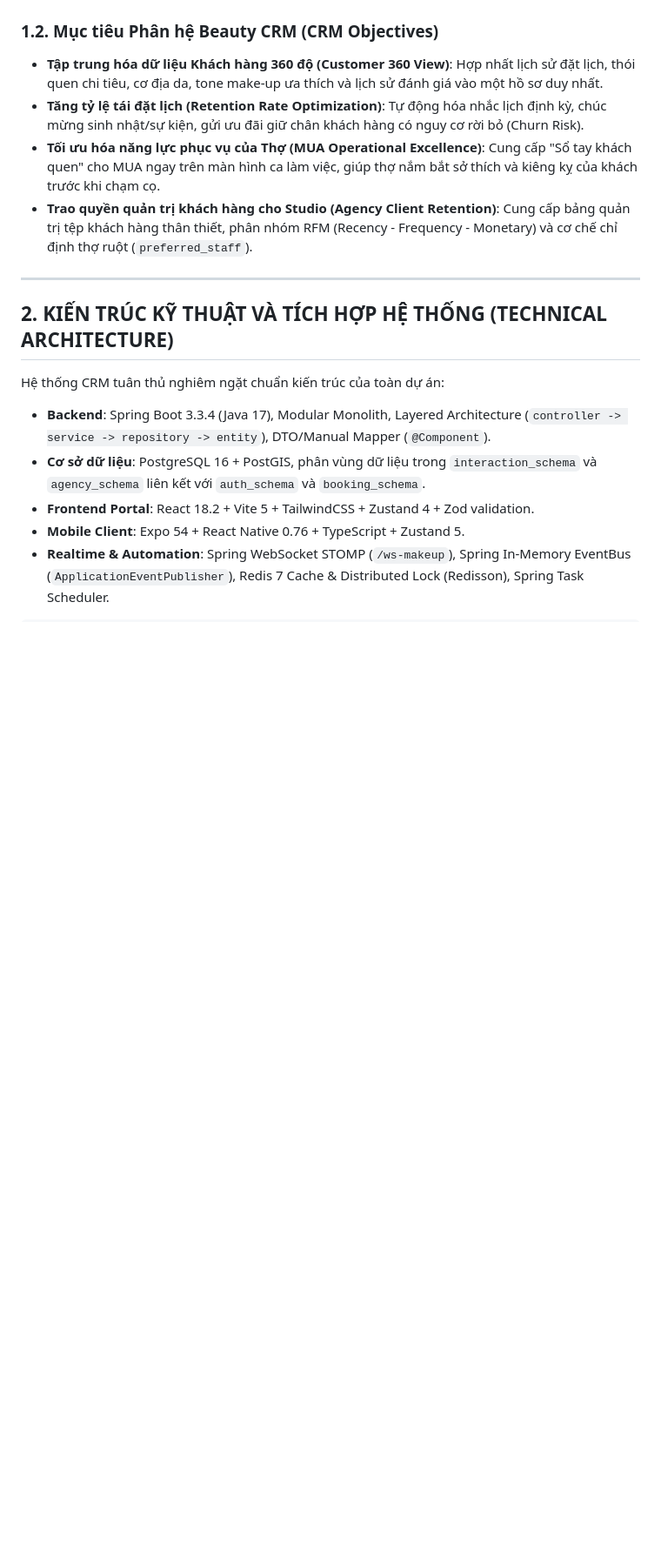
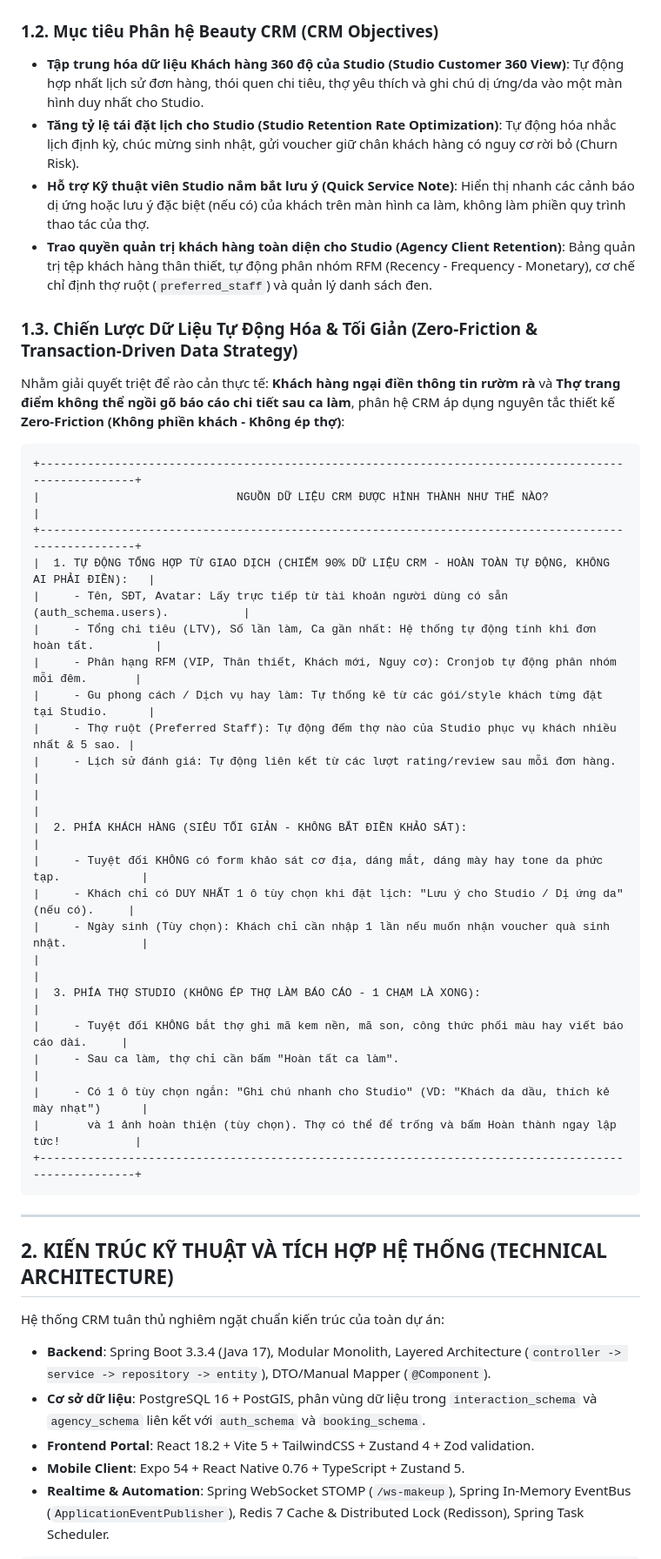
Before and after one commit to Mua-makeup/Mua-Makeup, a Markdown page: docs/crm_specification_srs.md, the part around one of its changes. Shown at 87% size. Rendered like a GitHub page; blank space fills up the shorter version.

````diff
--- a/docs/crm_specification_srs.md
+++ b/docs/crm_specification_srs.md
@@ -19,9 +25,37 @@ Ngành dịch vụ trang điểm có các đặc thù mang tính quyết định
 
 ### 1.2. Mục tiêu Phân hệ Beauty CRM (CRM Objectives)
-- **Tập trung hóa dữ liệu Khách hàng 360 độ (Customer 360 View)**: Hợp nhất lịch sử đặt lịch, thói quen chi tiêu, cơ địa da, tone make-up ưa thích và lịch sử đánh giá vào một hồ sơ duy nhất.
-- **Tăng tỷ lệ tái đặt lịch (Retention Rate Optimization)**: Tự động hóa nhắc lịch định kỳ, chúc mừng sinh nhật/sự kiện, gửi ưu đãi giữ chân khách hàng có nguy cơ rời bỏ (Churn Risk).
-- **Tối ưu hóa năng lực phục vụ của Thợ (MUA Operational Excellence)**: Cung cấp "Sổ tay khách quen" cho MUA ngay trên màn hình ca làm việc, giúp thợ nắm bắt sở thích và kiêng kỵ của khách trước khi chạm cọ.
-- **Trao quyền quản trị khách hàng cho Studio (Agency Client Retention)**: Cung cấp bảng quản trị tệp khách hàng thân thiết, phân nhóm RFM (Recency - Frequency - Monetary) và cơ chế chỉ định thợ ruột (`preferred_staff`).
+- **Tập trung hóa dữ liệu Khách hàng 360 độ của Studio (Studio Customer 360 View)**: Tự động hợp nhất lịch sử đơn hàng, thói quen chi tiêu, thợ yêu thích và ghi chú dị ứng/da vào một màn hình duy nhất cho Studio.
+- **Tăng tỷ lệ tái đặt lịch cho Studio (Studio Retention Rate Optimization)**: Tự động hóa nhắc lịch định kỳ, chúc mừng sinh nhật, gửi voucher giữ chân khách hàng có nguy cơ rời bỏ (Churn Risk).
+- **Hỗ trợ Kỹ thuật viên Studio nắm bắt lưu ý (Quick Service Note)**: Hiển thị nhanh các cảnh báo dị ứng hoặc lưu ý đặc biệt (nếu có) của khách trên màn hình ca làm, không làm phiền quy trình thao tác của thợ.
+- **Trao quyền quản trị khách hàng toàn diện cho Studio (Agency Client Retention)**: Bảng quản trị tệp khách hàng thân thiết, tự động phân nhóm RFM (Recency - Frequency - Monetary), cơ chế chỉ định thợ ruột (`preferred_staff`) và quản lý danh sách đen.
+
+### 1.3. Chiến Lược Dữ Liệu Tự Động Hóa & Tối Giản (Zero-Friction & Transaction-Driven Data Strategy)
+Nhằm giải quyết triệt để rào cản thực tế: **Khách hàng ngại điền thông tin rườm rà** và **Thợ trang điểm không thể ngồi gõ báo cáo chi tiết sau ca làm**, phân hệ CRM áp dụng nguyên tắc thiết kế **Zero-Friction (Không phiền khách - Không ép thợ)**:
+
+```
++-----------------------------------------------------------------------------------------------------+
+|                             NGUỒN DỮ LIỆU CRM ĐƯỢC HÌNH THÀNH NHƯ THẾ NÀO?                          |
++-----------------------------------------------------------------------------------------------------+
+|  1. TỰ ĐỘNG TỔNG HỢP TỪ GIAO DỊCH (CHIẾM 90% DỮ LIỆU CRM - HOÀN TOÀN TỰ ĐỘNG, KHÔNG AI PHẢI ĐIỀN):   |
+|     - Tên, SĐT, Avatar: Lấy trực tiếp từ tài khoản người dùng có sẵn (auth_schema.users).           |
+|     - Tổng chi tiêu (LTV), Số lần làm, Ca gần nhất: Hệ thống tự động tính khi đơn hoàn tất.         |
+|     - Phân hạng RFM (VIP, Thân thiết, Khách mới, Nguy cơ): Cronjob tự động phân nhóm mỗi đêm.       |
+|     - Gu phong cách / Dịch vụ hay làm: Tự thống kê từ các gói/style khách từng đặt tại Studio.      |
+|     - Thợ ruột (Preferred Staff): Tự động đếm thợ nào của Studio phục vụ khách nhiều nhất & 5 sao. |
+|     - Lịch sử đánh giá: Tự động liên kết từ các lượt rating/review sau mỗi đơn hàng.                |
+|                                                                                                     |
+|  2. PHÍA KHÁCH HÀNG (SIÊU TỐI GIẢN - KHÔNG BẮT ĐIỀN KHẢO SÁT):                                      |
+|     - Tuyệt đối KHÔNG có form khảo sát cơ địa, dáng mắt, dáng mày hay tone da phức tạp.            |
+|     - Khách chỉ có DUY NHẤT 1 ô tùy chọn khi đặt lịch: "Lưu ý cho Studio / Dị ứng da" (nếu có).     |
+|     - Ngày sinh (Tùy chọn): Khách chỉ cần nhập 1 lần nếu muốn nhận voucher quà sinh nhật.           |
+|                                                                                                     |
+|  3. PHÍA THỢ STUDIO (KHÔNG ÉP THỢ LÀM BÁO CÁO - 1 CHẠM LÀ XONG):                                    |
+|     - Tuyệt đối KHÔNG bắt thợ ghi mã kem nền, mã son, công thức phối màu hay viết báo cáo dài.     |
+|     - Sau ca làm, thợ chỉ cần bấm "Hoàn tất ca làm".                                                |
+|     - Có 1 ô tùy chọn ngắn: "Ghi chú nhanh cho Studio" (VD: "Khách da dầu, thích kẻ mày nhạt")      |
+|       và 1 ảnh hoàn thiện (tùy chọn). Thợ có thể để trống và bấm Hoàn thành ngay lập tức!           |
++-----------------------------------------------------------------------------------------------------+
+```
 
 ---
 
````
Also changed, not shown: other parts of docs/crm_specification_srs.md (+54 -60 lines).
